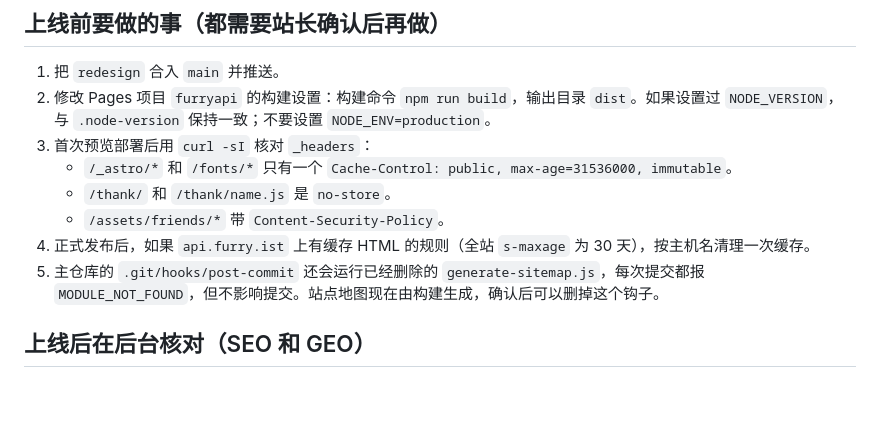
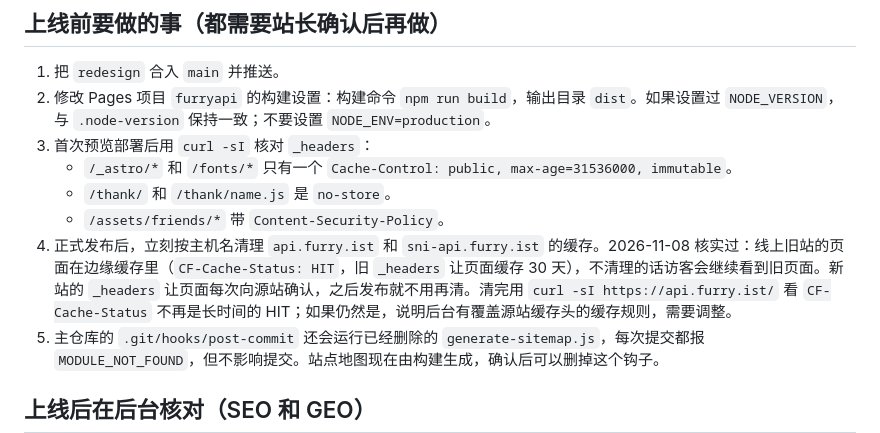
Before and after one commit to MingToneFurry/furryapi, a Markdown page: HANDOFF.md, the part around the change. Drawn GitHub-style; blank space fills up the shorter version.

Commit message:
docs: 交接文档写明首次发布后必须清理缓存

```diff
--- a/HANDOFF.md
+++ b/HANDOFF.md
@@ -22,7 +22,7 @@
    - `/_astro/*` 和 `/fonts/*` 只有一个 `Cache-Control: public, max-age=31536000, immutable`。
    - `/thank/` 和 `/thank/name.js` 是 `no-store`。
    - `/assets/friends/*` 带 `Content-Security-Policy`。
-4. 正式发布后，如果 `api.furry.ist` 上有缓存 HTML 的规则（全站 `s-maxage` 为 30 天），按主机名清理一次缓存。
+4. 正式发布后，立刻按主机名清理 `api.furry.ist` 和 `sni-api.furry.ist` 的缓存。2026-11-08 核实过：线上旧站的页面在边缘缓存里（`CF-Cache-Status: HIT`，旧 `_headers` 让页面缓存 30 天），不清理的话访客会继续看到旧页面。新站的 `_headers` 让页面每次向源站确认，之后发布就不用再清。清完用 `curl -sI https://api.furry.ist/` 看 `CF-Cache-Status` 不再是长时间的 HIT；如果仍然是，说明后台有覆盖源站缓存头的缓存规则，需要调整。
 5. 主仓库的 `.git/hooks/post-commit` 还会运行已经删除的 `generate-sitemap.js`，每次提交都报 `MODULE_NOT_FOUND`，但不影响提交。站点地图现在由构建生成，确认后可以删掉这个钩子。
 
 ## 上线后在后台核对（SEO 和 GEO）
```
